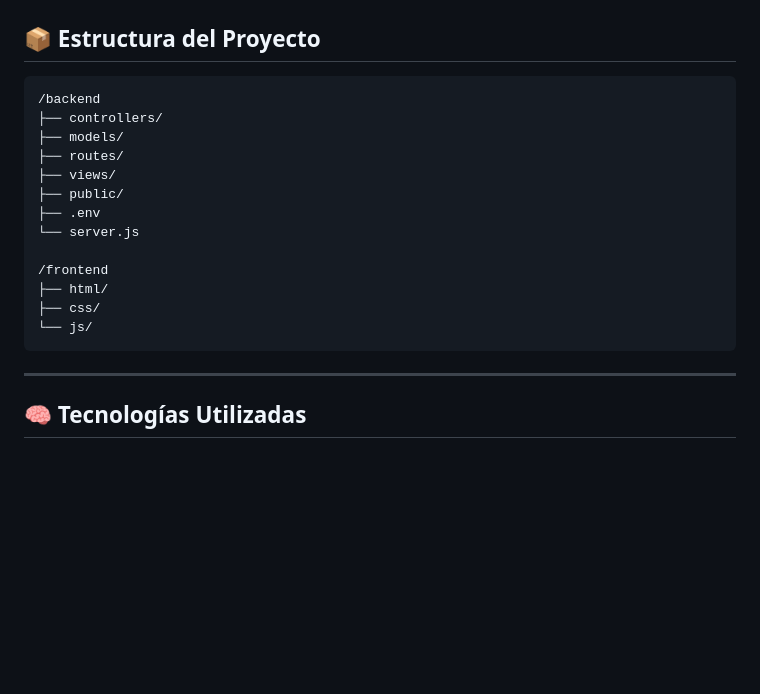
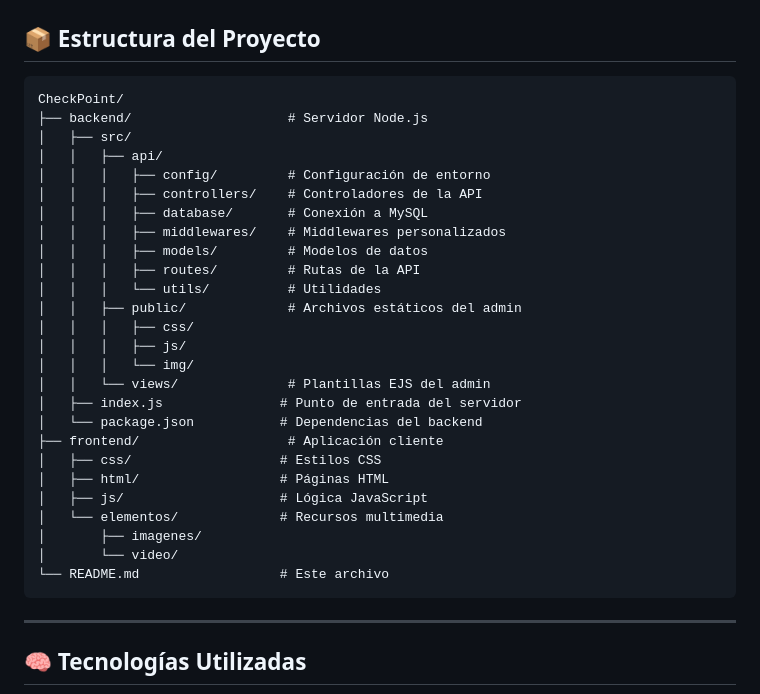
Before and after one commit to MatiVargados/CheckPoint, a Markdown page: README.md, the part around the change. Rendered like a GitHub page; blank space fills up the shorter version.

````diff
--- a/README.md
+++ b/README.md
@@ -28,19 +28,32 @@ El sistema se divide en dos grandes módulos:
 ## 📦 Estructura del Proyecto
 
 ```plaintext
-/backend
-├── controllers/
-├── models/
-├── routes/
-├── views/
-├── public/
-├── .env
-└── server.js
-
-/frontend
-├── html/
-├── css/
-└── js/
+CheckPoint/
+├── backend/                    # Servidor Node.js
+│   ├── src/
+│   │   ├── api/
+│   │   │   ├── config/         # Configuración de entorno
+│   │   │   ├── controllers/    # Controladores de la API
+│   │   │   ├── database/       # Conexión a MySQL
+│   │   │   ├── middlewares/    # Middlewares personalizados
+│   │   │   ├── models/         # Modelos de datos
+│   │   │   ├── routes/         # Rutas de la API
+│   │   │   └── utils/          # Utilidades
+│   │   ├── public/             # Archivos estáticos del admin
+│   │   │   ├── css/
+│   │   │   ├── js/
+│   │   │   └── img/
+│   │   └── views/              # Plantillas EJS del admin
+│   ├── index.js               # Punto de entrada del servidor
+│   └── package.json           # Dependencias del backend
+├── frontend/                   # Aplicación cliente
+│   ├── css/                   # Estilos CSS
+│   ├── html/                  # Páginas HTML
+│   ├── js/                    # Lógica JavaScript
+│   └── elementos/             # Recursos multimedia
+│       ├── imagenes/
+│       └── video/
+└── README.md                  # Este archivo
 ```
 
 ---
````
